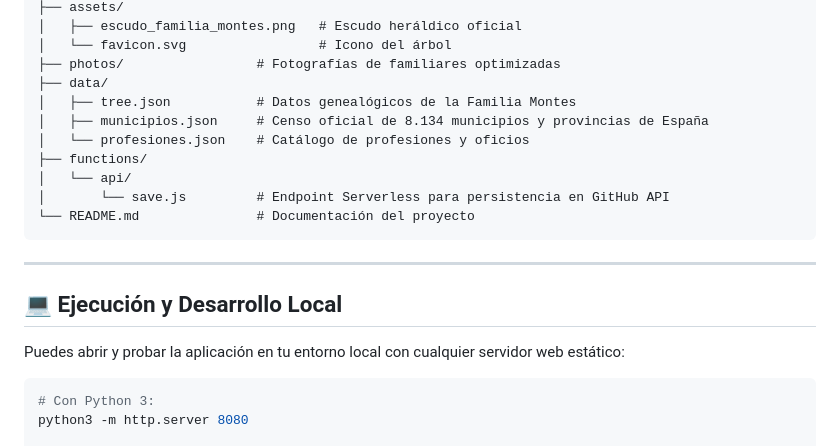
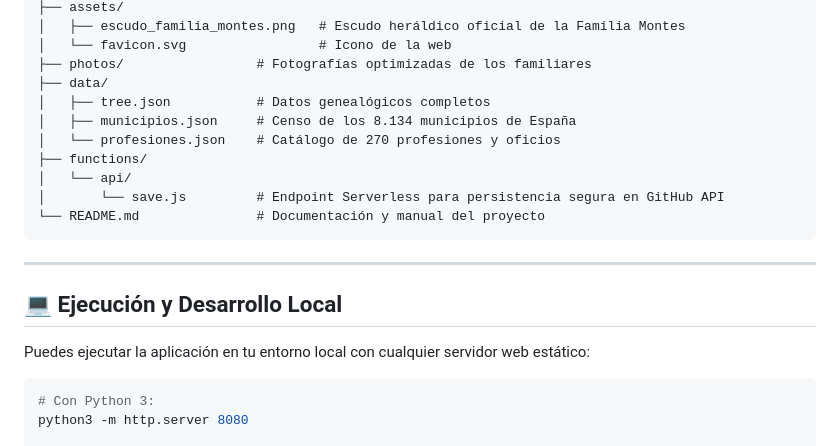
Before and after one commit to dmontescr/familiamontes, a Markdown page: README.md, the part around one of its changes. Rendered like a GitHub page.

````diff
--- a/README.md
+++ b/README.md
@@ -61,22 +72,22 @@ familiamontes/
 ├── assets/
-│   ├── escudo_familia_montes.png   # Escudo heráldico oficial
-│   └── favicon.svg                 # Icono del árbol
-├── photos/                 # Fotografías de familiares optimizadas
+│   ├── escudo_familia_montes.png   # Escudo heráldico oficial de la Familia Montes
+│   └── favicon.svg                 # Icono de la web
+├── photos/                 # Fotografías optimizadas de los familiares
 ├── data/
-│   ├── tree.json           # Datos genealógicos de la Familia Montes
-│   ├── municipios.json     # Censo oficial de 8.134 municipios y provincias de España
-│   └── profesiones.json    # Catálogo de profesiones y oficios
+│   ├── tree.json           # Datos genealógicos completos
+│   ├── municipios.json     # Censo de los 8.134 municipios de España
+│   └── profesiones.json    # Catálogo de 270 profesiones y oficios
 ├── functions/
 │   └── api/
-│       └── save.js         # Endpoint Serverless para persistencia en GitHub API
-└── README.md               # Documentación del proyecto
+│       └── save.js         # Endpoint Serverless para persistencia segura en GitHub API
+└── README.md               # Documentación y manual del proyecto
 ```
 
 ---
 
 ## 💻 Ejecución y Desarrollo Local
 
-Puedes abrir y probar la aplicación en tu entorno local con cualquier servidor web estático:
+Puedes ejecutar la aplicación en tu entorno local con cualquier servidor web estático:
 
 ```bash
 # Con Python 3:
````
Also changed, not shown: other parts of README.md (+32 -21 lines).
